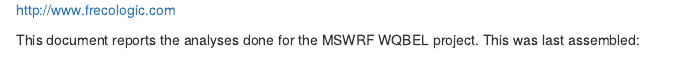
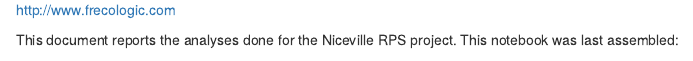
Before and after one commit to brfry/niceville-rps, an R Markdown document (rps_notebook.Rmd): the page in a window 1100 px wide, from 70 px down. The pictures show the output file rps_notebook.nb.html that the author committed with the source, opened offline.

Commit message:
edited text

```diff
--- a/rps_notebook.Rmd
+++ b/rps_notebook.Rmd
@@ -8,7 +8,7 @@ output:
 
 <http://www.frecologic.com>
 
-This document reports the analyses done for the MSWRF WQBEL project. This was last assembled:
+This document reports the analyses done for the Niceville RPS project. This notebook was last assembled:
 
 `r Sys.time()`
 
```
Also changed, not shown: rps_notebook.nb.html.
